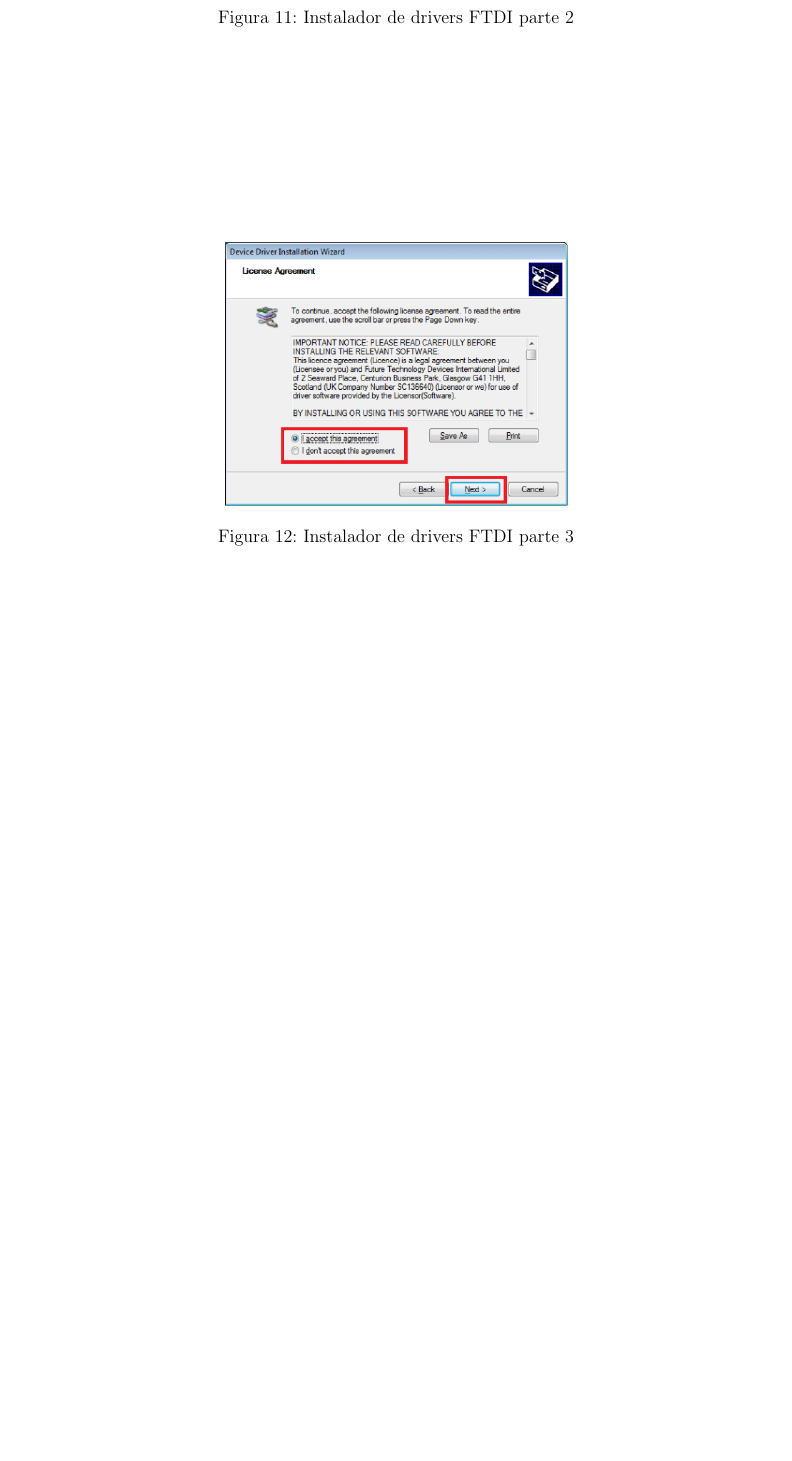
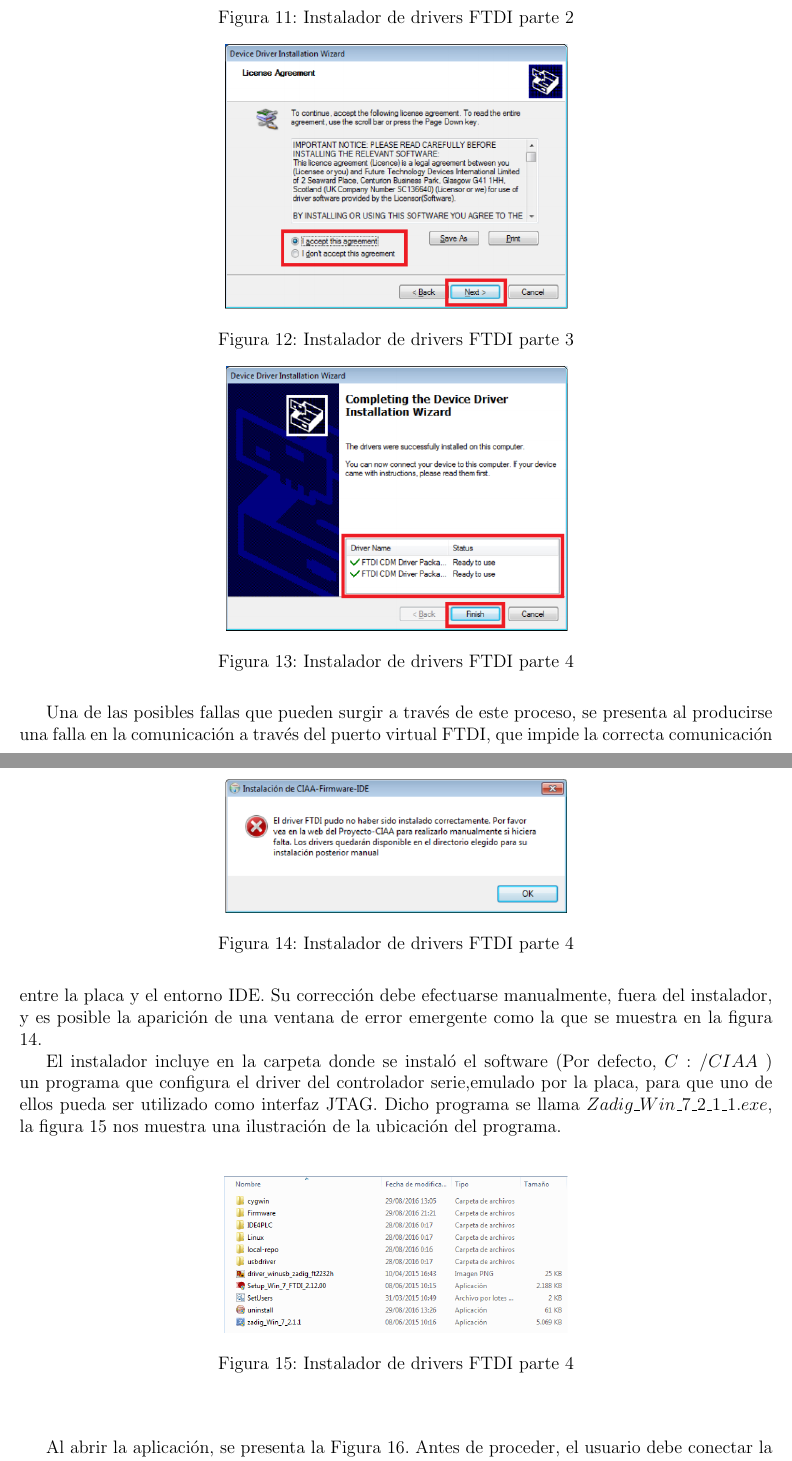
Before and after one commit to G2EDUCIAA/informe_bocetos, a LaTeX document (BOCETO2/BOCETO2.tex): part of page 11 of 11 before the commit and two parts of pages 11 and 12 of 13 after it, the two joined at a grey line, cut so that both start at the same text, the shorter picture padded with empty space. Compiled offline with pdfLaTeX.

Commit message:
terminando con zadig

```diff
--- a/BOCETO2/BOCETO2.tex
+++ b/BOCETO2/BOCETO2.tex
@@ -307,3 +307,8 @@
 \end{figure}
 \end{center}
 
+\begin{center}
+\begin{figure}[!h]
+\centering
+\includegraphics[width=8 cm]{figuras/instalacion10.png}\\
+\caption{Instalador de drivers FTDI parte 4}
@@ -309,0 +320,4 @@
+\begin{figure}[!h]
+\centering
+\includegraphics[width=8 cm]{figuras/instalacion11.png}\\
+\caption{Instalador de drivers FTDI parte 4}
@@ -309,0 +328,14 @@
+Una de las posibles fallas que pueden surgir a través de este proceso, se presenta al producirse una falla en la comunicación a través del puerto virtual FTDI, que impide la correcta comunicación entre la placa y el entorno IDE. Su corrección debe efectuarse manualmente, fuera del instalador, y es posible la aparición de una ventana de error emergente como la que se muestra en la figura \ref{Fig13}.
+
+El instalador incluye en la carpeta donde se instaló el software (Por defecto, $ C:/CIAA $ ) un programa que configura el driver del controlador serie,emulado por la placa, para que uno de ellos pueda ser utilizado como interfaz JTAG. Dicho programa se llama $ Zadig\_Win\_7\_2\_1\_1.exe $, la figura \ref{Fig14} nos muestra una ilustración de la ubicación del programa.
+
+\begin{center}
+\begin{figure}[!h]
+\centering
+\includegraphics[width=8 cm]{figuras/instalacion12.png}\\
+\caption{Instalador de drivers FTDI parte 4}
+\label{Fig14}
+\end{figure}
+\end{center}
+
+Al abrir la aplicación, se presenta la Figura \ref{Fig15}. Antes de proceder, el usuario debe conectar la placa, posteriormente, debe abrir el menú contextual \textit{Options} y presionar sobre \textit{List all devices}\\
@@ -309,0 +354 @@
+Por lo general, aparecerán 2 con el mismo nombre, excepto que uno es Interface 0 y el otro Interface 1, como se muestra en la Figura \ref{Fig16} (la lista de drivers que se muestra puede diferir, dependiendo de la computadora que se utilice).
```
Also changed, not shown: BOCETO2/BOCETO2.pdf, BOCETO2/figuras/instalacion10.png (added), BOCETO2/figuras/instalacion11.png (added), BOCETO2/figuras/instalacion12.png (added), BOCETO2/figuras/instalacion13.png (added), BOCETO2/figuras/instalacion14.png (added), BOCETO2/BOCETO2.tex (32 more changed lines), 4 other files.
